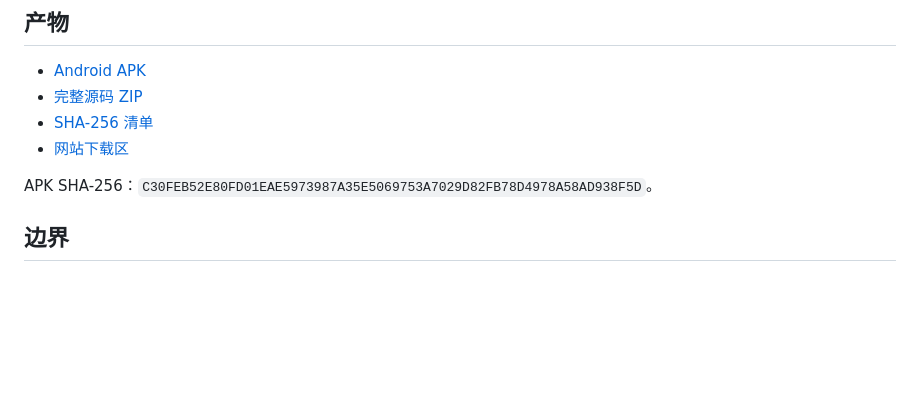
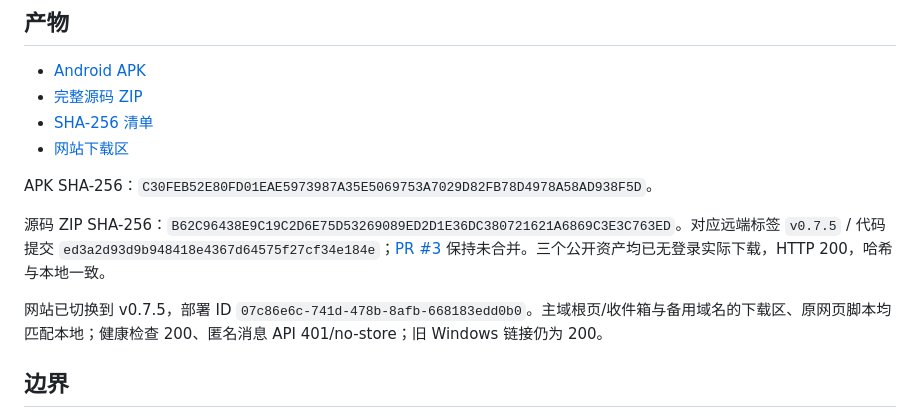
Before and after one commit to 121103qwq/MsgDock, a Markdown page: DELIVERY-v0.7.5.md, the part around the change. GitHub-like rendering; blank space fills up the shorter version.

```diff
--- a/DELIVERY-v0.7.5.md
+++ b/DELIVERY-v0.7.5.md
@@ -31,6 +31,10 @@
 
 APK SHA-256：`C30FEB52E80FD01EAE5973987A35E5069753A7029D82FB78D4978A58AD938F5D`。
 
+源码 ZIP SHA-256：`B62C96438E9C19C2D6E75D53269089ED2D1E36DC380721621A6869C3E3C763ED`。对应远端标签 `v0.7.5` / 代码提交 `ed3a2d93d9b948418e4367d64575f27cf34e184e`；[PR #3](https://github.com/121103qwq/MsgDock/pull/3) 保持未合并。三个公开资产均已无登录实际下载，HTTP 200，哈希与本地一致。
+
+网站已切换到 v0.7.5，部署 ID `07c86e6c-741d-478b-8afb-668183edd0b0`。主域根页/收件箱与备用域名的下载区、原网页脚本均匹配本地；健康检查 200、匿名消息 API 401/no-store；旧 Windows 链接仍为 200。
+
 ## 边界
 
 这是调试签名的预览版。教程依据官方公开资料整理，并非所有品牌、系统版本都做过真机测试；旧路径和通用排查已分别标注。模拟器结果不能替代真实短信、HyperOS 锁屏和长时间后台运行验收。后台小锁与自启动权限不能保证应用永远存活。Gradle lint 仍受已记录的本机 loopback 故障影响，本轮没有运行。
```
Also changed, not shown: DESIGN.md (+1 -1 lines), HANDOFF.md (+8 -5 lines).
